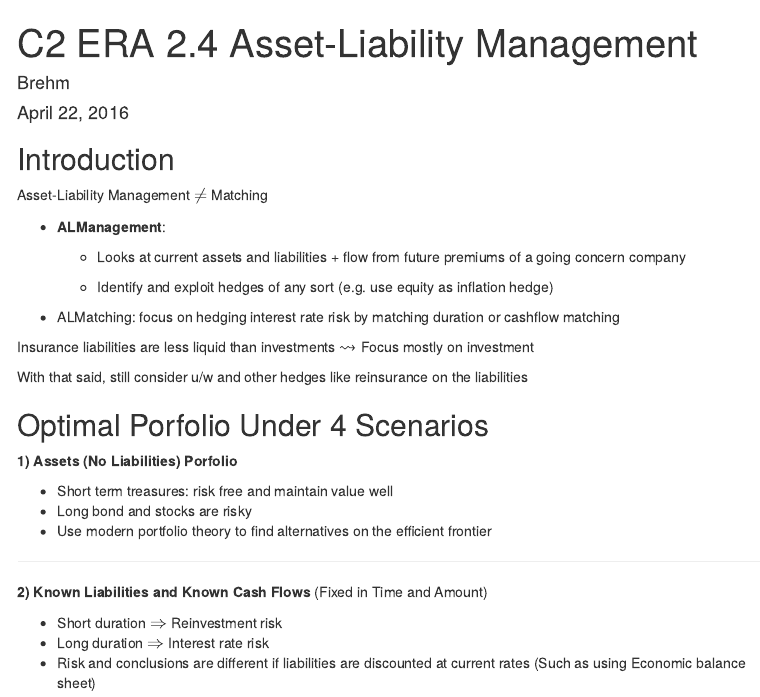
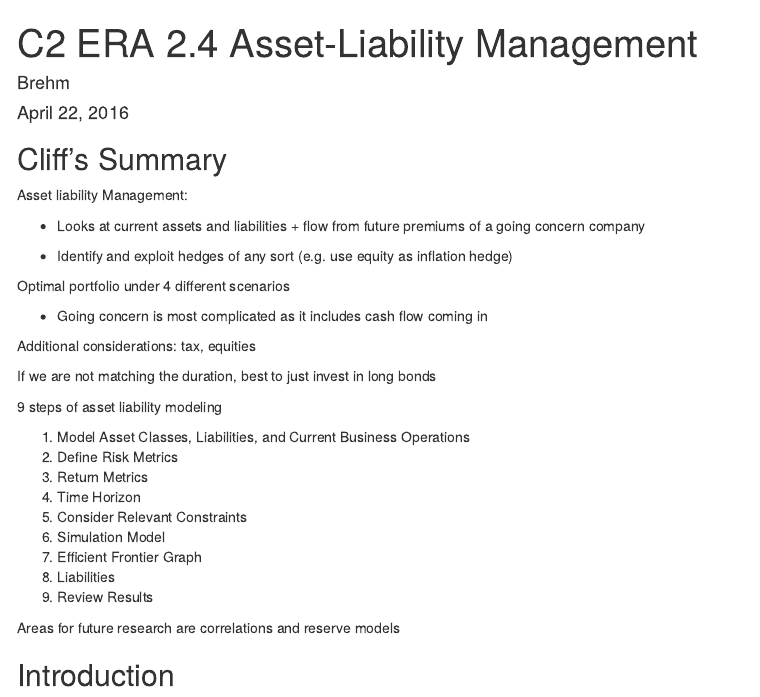
Before and after one commit to cliffordlau/Exam-7-Notes, an R Markdown document (Section C/C2-ERA-2.4-Asset-Liab-Management.Rmd): the page in a window 1100 px wide, from its top. Rendered offline with R 4.5, knitr and Pandoc, with nearby package versions; menus at the side of the page are left out.

Commit message:
C2.4 summary

```diff
--- a/Section C/C2-ERA-2.4-Asset-Liab-Management.Rmd
+++ b/Section C/C2-ERA-2.4-Asset-Liab-Management.Rmd
@@ -10,6 +10,36 @@ output:
       smooth_scroll: false
     toc_depth: 4
 ---
+
+## Cliff's Summary
+
+Asset liability Management:
+
+* Looks at current assets and liabilities + flow from future premiums of a going concern company
+
+* Identify and exploit hedges of any sort (e.g. use equity as inflation hedge)
+
+Optimal portfolio under 4 different scenarios
+
+* Going concern is most complicated as it includes cash flow coming in
+
+Additional considerations: tax, equities
+
+If we are not matching the duration, best to just invest in long bonds
+
+9 steps of asset liability modeling
+
+1) Model Asset Classes, Liabilities, and Current Business Operations
+2) Define Risk Metrics
+3) Return Metrics
+4) Time Horizon
+5) Consider Relevant Constraints
+6) Simulation Model
+7) Efficient Frontier Graph
+8) Liabilities
+9) Review Results
+
+Areas for future research are correlations and reserve models
 
 ## Introduction
 
```
Also changed, not shown: Section C/C2-ERA-2.4-Asset-Liab-Management.html (added), Section C/C2-ERA-2.4-Asset-Liab-Management.Rmd (34 more changed lines).
